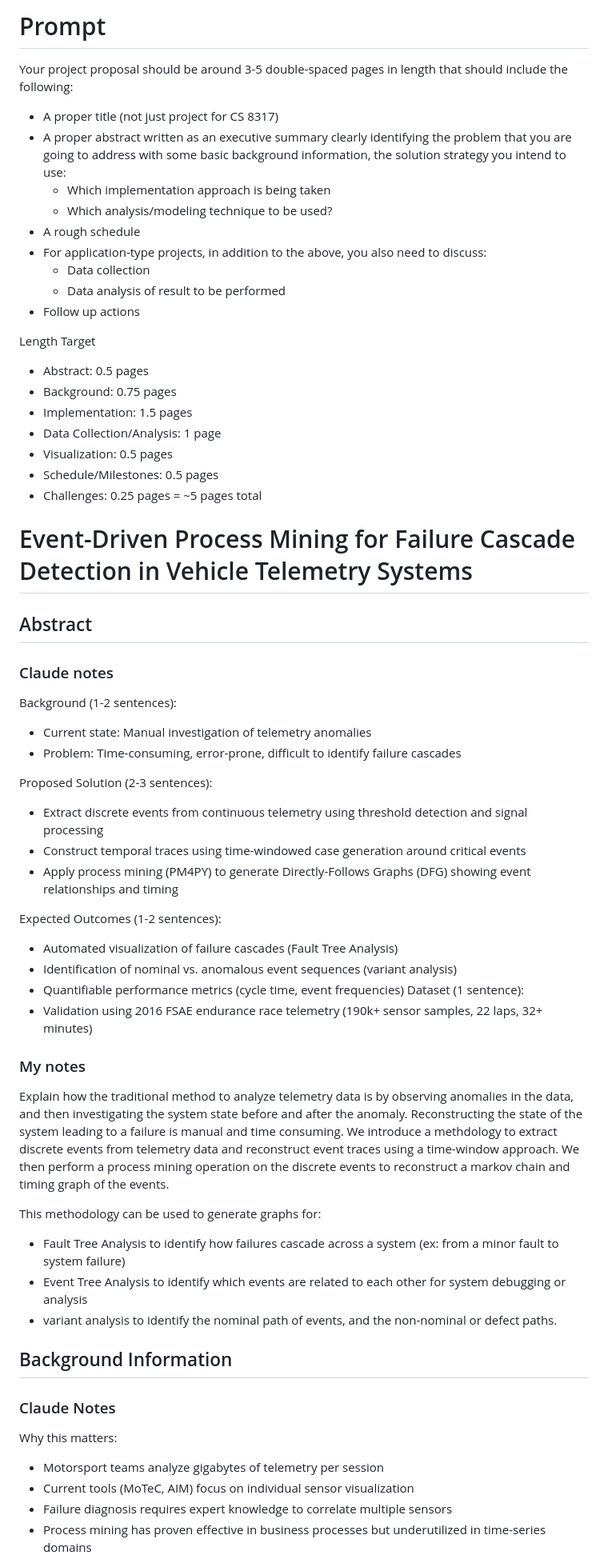
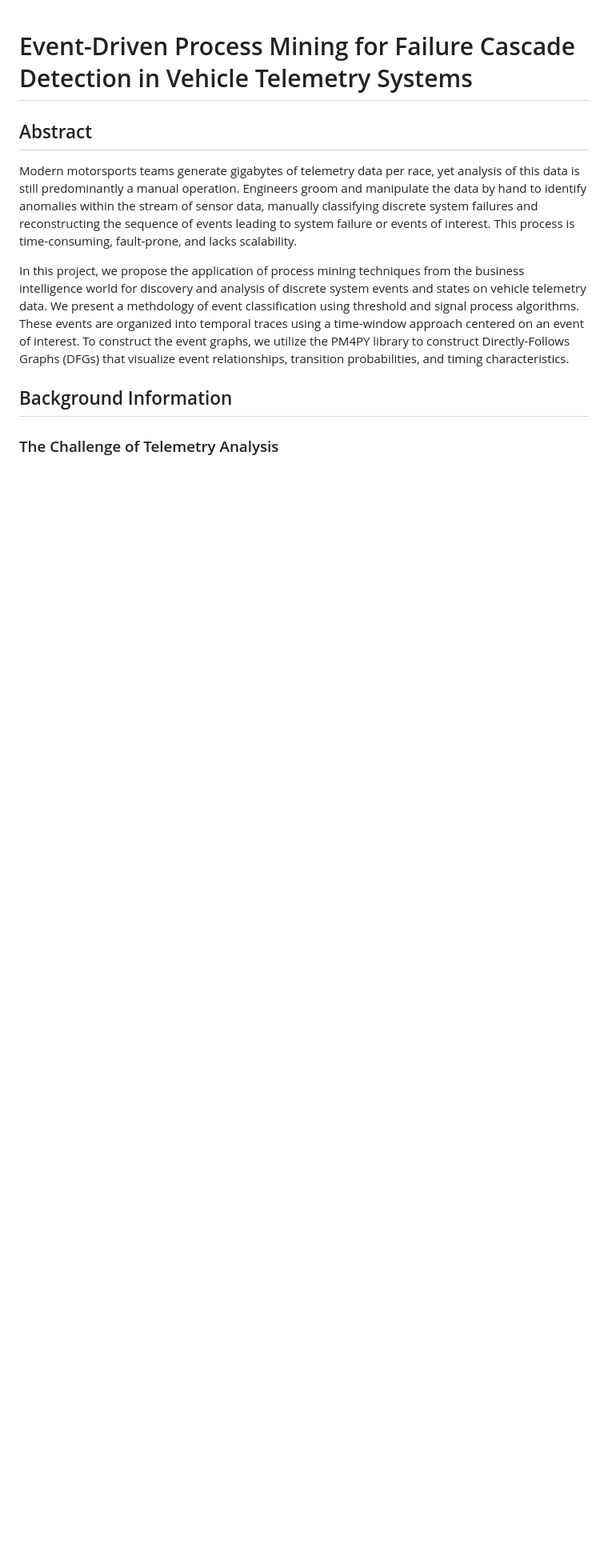
Before and after one commit to GarrettGruss/process-mining-demo, a Markdown page: docs/project-proposal.md, the part around one of its changes. Shown at 80% size. Rendered like a GitHub page; blank space fills up the shorter version.

```diff
--- a/docs/project-proposal.md
+++ b/docs/project-proposal.md
@@ -1,62 +1,12 @@
-# Prompt
-
-Your project proposal should be around 3-5 double-spaced pages in length that should include the following:
-
-- A proper title (not just project for CS 8317)
-- A proper abstract written as an executive summary clearly identifying the problem that you are going to address with some basic background information, the solution strategy you intend to use:
-  - Which implementation approach is being taken
-  - Which analysis/modeling technique to be used?
-- A rough schedule
-- For application-type projects, in addition to the above, you also need to discuss:
-  - Data collection
-  - Data analysis of result to be performed
-- Follow up actions
-
-Length Target
-- Abstract: 0.5 pages
-- Background: 0.75 pages
-- Implementation: 1.5 pages
-- Data Collection/Analysis: 1 page
-- Visualization: 0.5 pages
-- Schedule/Milestones: 0.5 pages
-- Challenges: 0.25 pages = ~5 pages total
-
 # Event-Driven Process Mining for Failure Cascade Detection in Vehicle Telemetry Systems
 
 ## Abstract
 
-### Claude notes
-Background (1-2 sentences):
-- Current state: Manual investigation of telemetry anomalies
-- Problem: Time-consuming, error-prone, difficult to identify failure cascades
+Modern motorsports teams generate gigabytes of telemetry data per race, yet analysis of this data is still predominantly a manual operation. Engineers groom and manipulate the data by hand to identify anomalies within the stream of sensor data, manually classifying discrete system failures and reconstructing the sequence of events leading to system failure or events of interest. This process is time-consuming, fault-prone, and lacks scalability.
 
-Proposed Solution (2-3 sentences):
-- Extract discrete events from continuous telemetry using threshold detection and signal processing
-- Construct temporal traces using time-windowed case generation around critical events
-- Apply process mining (PM4PY) to generate Directly-Follows Graphs (DFG) showing event relationships and timing
-
-Expected Outcomes (1-2 sentences):
-- Automated visualization of failure cascades (Fault Tree Analysis)
-- Identification of nominal vs. anomalous event sequences (variant analysis)
-- Quantifiable performance metrics (cycle time, event frequencies)
-Dataset (1 sentence):
-- Validation using 2016 FSAE endurance race telemetry (190k+ sensor samples, 22 laps, 32+ minutes)
-
-### My notes
-
-Explain how the traditional method to analyze telemetry data is by observing anomalies in the data, and then investigating the system state before and after the anomaly. Reconstructing the state of the system leading to a failure is manual and time consuming. We introduce a methdology to extract discrete events from telemetry data and reconstruct event traces using a time-window approach. We then perform a process mining operation on the discrete events to reconstruct a markov chain and timing graph of the events.
-
-This methodology can be used to generate graphs for:
-- Fault Tree Analysis to identify how failures cascade across a system (ex: from a minor fault to system failure)
-- Event Tree Analysis to identify which events are related to each other for system debugging or analysis
-- variant analysis to identify the nominal path of events, and the non-nominal or defect paths.
+In this project, we propose the application of process mining techniques from the business intelligence world for discovery and analysis of discrete system events and states on vehicle telemetry data. We present a methdology of event classification using threshold and signal process algorithms. These events are organized into temporal traces using a time-window approach centered on an event of interest. To construct the event graphs, we utilize the PM4PY library to construct Directly-Follows Graphs (DFGs) that visualize event relationships, transition probabilities, and timing characteristics.
 
 ## Background Information
 
-### Claude Notes
-Why this matters:
-- Motorsport teams analyze gigabytes of telemetry per session
-- Current tools (MoTeC, AIM) focus on individual sensor visualization
-- Failure diagnosis requires expert knowledge to correlate multiple sensors
-- Process mining has proven effective in business processes but underutilized in time-series domains
+### The Challenge of Telemetry Analysis
 
```
Also changed, not shown: other parts of docs/project-proposal.md (+59 -105 lines).
